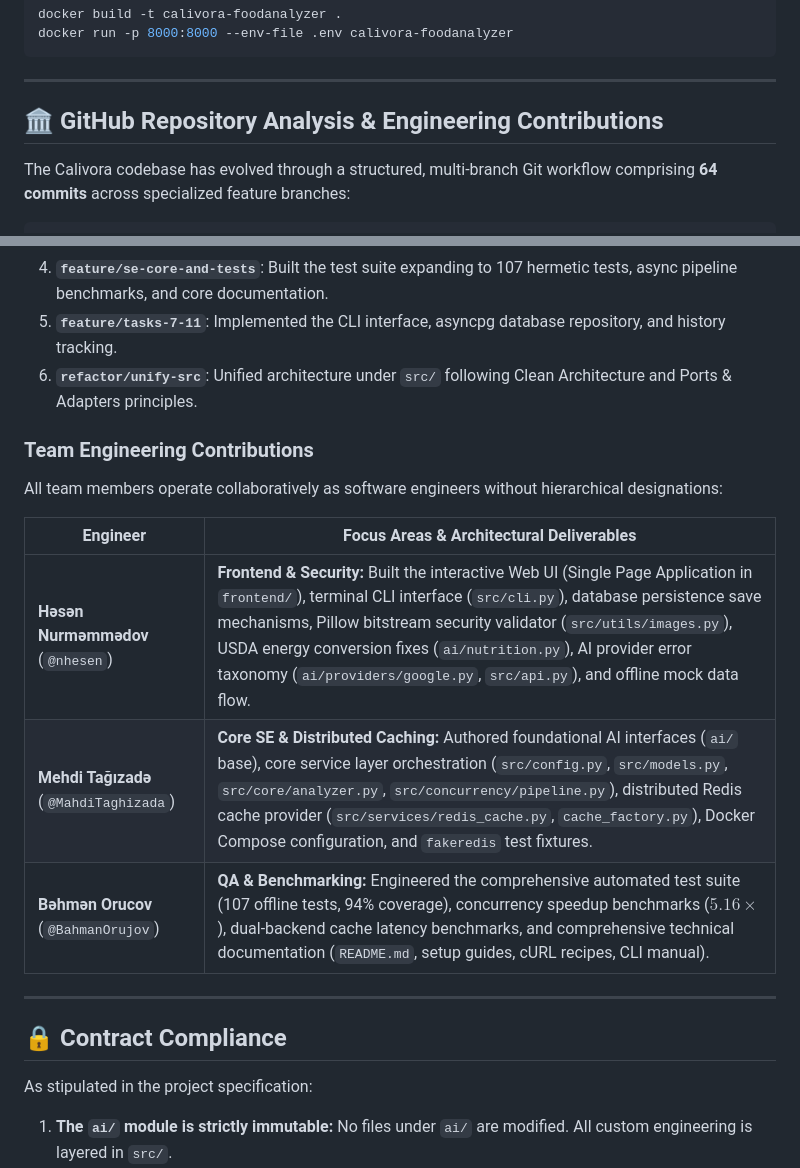
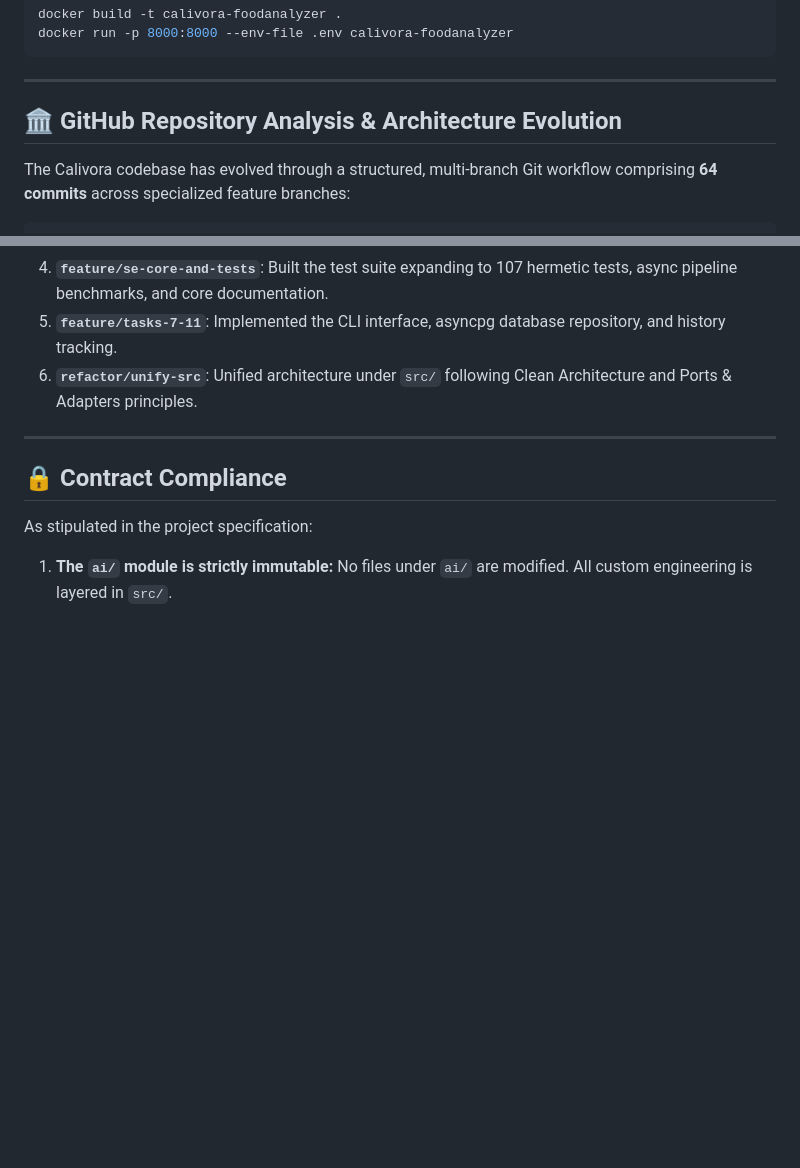
Before and after one commit to MahdiTaghizada/Calivora-food-analyzer, a Markdown page: README.md, 2 parts joined by grey strips. GitHub-like rendering; blank space fills up the shorter version.

Commit message:
docs(readme): remove Team Engineering Contributions section

```diff
--- a/README.md
+++ b/README.md
@@ -667,7 +667,7 @@ docker run -p 8000:8000 --env-file .env calivora-foodanalyzer
 
 ---
 
-## 🏛️ GitHub Repository Analysis & Engineering Contributions
+## 🏛️ GitHub Repository Analysis & Architecture Evolution
 
 The Calivora codebase has evolved through a structured, multi-branch Git workflow comprising **64 commits** across specialized feature branches:
 
@@ -692,15 +692,6 @@ The Calivora codebase has evolved through a structured, multi-branch Git workflo
 5. **`feature/tasks-7-11`**: Implemented the CLI interface, asyncpg database repository, and history tracking.
 6. **`refactor/unify-src`**: Unified architecture under `src/` following Clean Architecture and Ports & Adapters principles.
 
-### Team Engineering Contributions
-All team members operate collaboratively as software engineers without hierarchical designations:
-
-| Engineer | Focus Areas & Architectural Deliverables |
-|---|---|
-| **Həsən Nurməmmədov** (`@nhesen`) | **Frontend & Security:** Built the interactive Web UI (Single Page Application in `frontend/`), terminal CLI interface (`src/cli.py`), database persistence save mechanisms, Pillow bitstream security validator (`src/utils/images.py`), USDA energy conversion fixes (`ai/nutrition.py`), AI provider error taxonomy (`ai/providers/google.py`, `src/api.py`), and offline mock data flow. |
-| **Mehdi Tağızadə** (`@MahdiTaghizada`) | **Core SE & Distributed Caching:** Authored foundational AI interfaces (`ai/` base), core service layer orchestration (`src/config.py`, `src/models.py`, `src/core/analyzer.py`, `src/concurrency/pipeline.py`), distributed Redis cache provider (`src/services/redis_cache.py`, `cache_factory.py`), Docker Compose configuration, and `fakeredis` test fixtures. |
-| **Bəhmən Orucov** (`@BahmanOrujov`) | **QA & Benchmarking:** Engineered the comprehensive automated test suite (107 offline tests, 94% coverage), concurrency speedup benchmarks ($5.16\times$), dual-backend cache latency benchmarks, and comprehensive technical documentation (`README.md`, setup guides, cURL recipes, CLI manual). |
-
 ---
 
 ## 🔒 Contract Compliance
```
